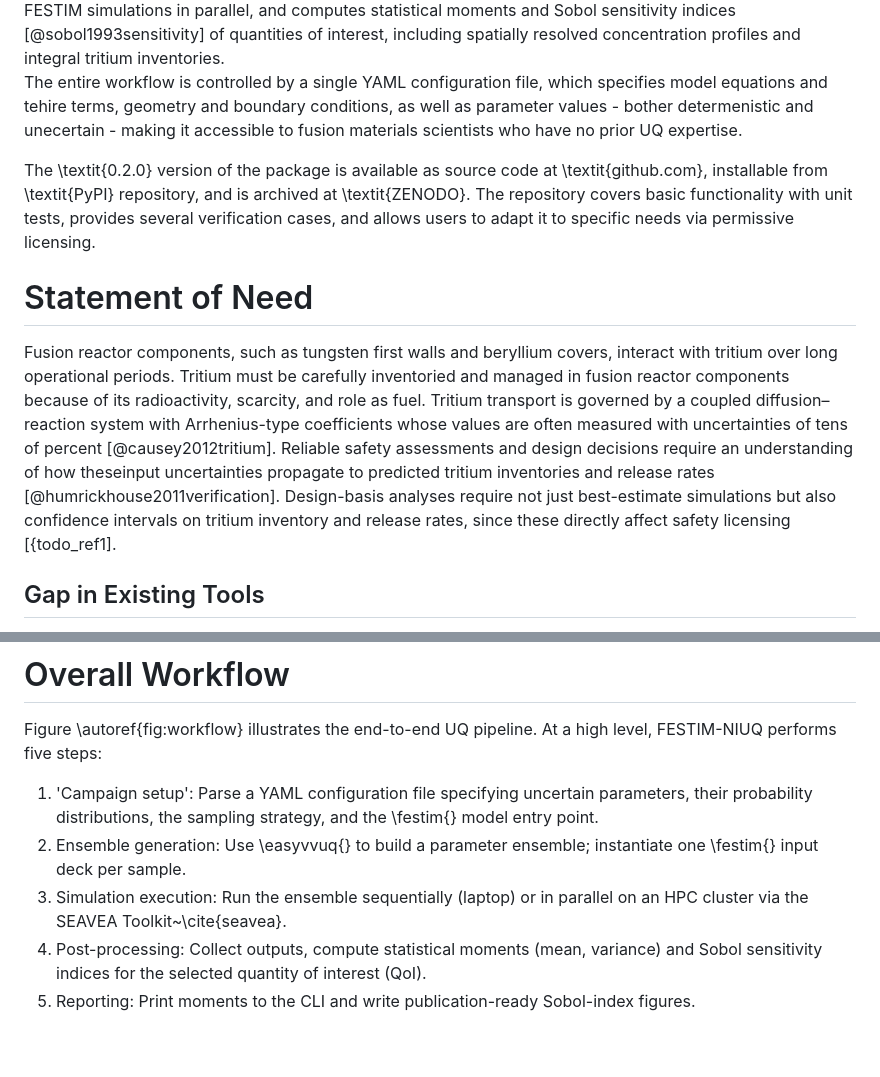
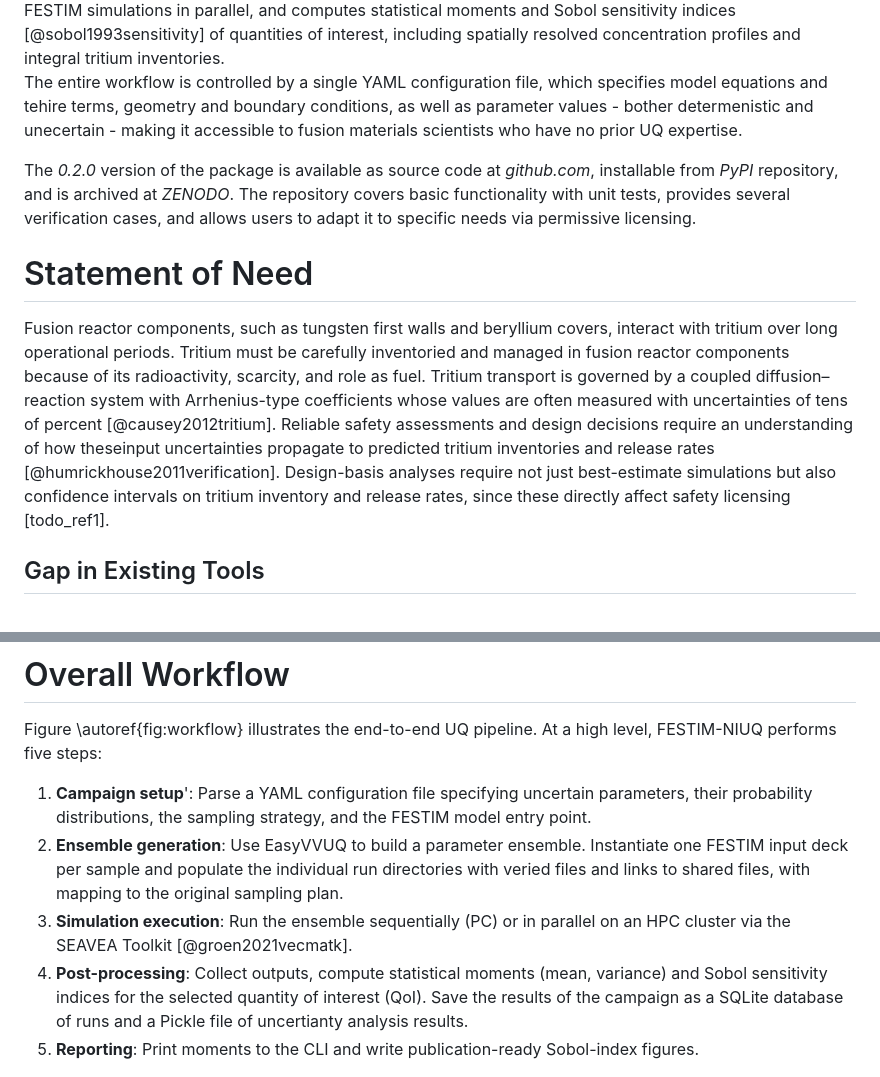
Before and after one commit to YehorYudinIPP/festim_niuq, a Markdown page: paper/paper.md, 2 parts joined by grey strips. Drawn GitHub-style; blank space fills up the shorter version.

```diff
--- a/paper/paper.md
+++ b/paper/paper.md
@@ -44,7 +44,7 @@ The package couples FESTIM with EasyVVUQ [@richardson2020easyvvuq] and ChaosPy [
 Given user-specified probability distributions on input parameters — such as the diffusion pre-exponential factor, thermal conductivity, volumetric generation rate, and surface recombination energy — FESTIM-NIUQ automatically generates parameter samples, executes FESTIM simulations in parallel, and computes statistical moments and Sobol sensitivity indices [@sobol1993sensitivity] of quantities of interest, including spatially resolved concentration profiles and integral tritium inventories.
 The entire workflow is controlled by a single YAML configuration file, which specifies model equations and tehire terms, geometry and boundary conditions, as well as parameter values - bother determenistic and unecertain - making it accessible to fusion materials scientists who have no prior UQ expertise.
 
-The \textit{0.2.0} version of the package is available as source code at \textit{github.com}, installable from \textit{PyPI} repository, and is archived at \textit{ZENODO}.
+The *0.2.0* version of the package is available as source code at *github.com*, installable from *PyPI* repository, and is archived at *ZENODO*.
 The repository covers basic functionality with unit tests, provides several verification cases, and allows users to adapt it to specific needs via permissive licensing.
 
 # Statement of Need
@@ -53,7 +53,7 @@ Fusion reactor components, such as tungsten first walls and beryllium covers, in
 Tritium must be carefully inventoried and managed in fusion reactor components because of its radioactivity, scarcity, and role as fuel.
 Tritium transport is governed by a coupled diffusion–reaction system with Arrhenius-type coefficients whose values are often measured with uncertainties of tens of percent [@causey2012tritium].
 Reliable safety assessments and design decisions require an understanding of how theseinput uncertainties propagate to predicted tritium inventories and release rates [@humrickhouse2011verification].
-Design-basis analyses require not just best-estimate simulations but also confidence intervals on tritium inventory and release rates, since these directly affect safety licensing [{todo_ref1].
+Design-basis analyses require not just best-estimate simulations but also confidence intervals on tritium inventory and release rates, since these directly affect safety licensing [todo_ref1].
 
 ## Gap in Existing Tools
 
@@ -124,21 +150,12 @@ reproducibility across environments.
 Figure \autoref{fig:workflow} illustrates the end-to-end UQ pipeline.
 At a high level, FESTIM-NIUQ performs five steps:
 
-  1. 'Campaign setup': Parse a YAML configuration file
-        specifying uncertain parameters, their probability
-        distributions, the sampling strategy, and the \festim{} model
-        entry point.
-  2. Ensemble generation: Use \easyvvuq{} to build a
-        parameter ensemble; instantiate one \festim{} input deck per
-        sample.
-  3. Simulation execution: Run the ensemble sequentially
-        (laptop) or in parallel on an HPC cluster via the SEAVEA
-        Toolkit~\cite{seavea}.
-  4. Post-processing: Collect outputs, compute statistical
-        moments (mean, variance) and Sobol sensitivity indices for the
-        selected quantity of interest (QoI).
-  5. Reporting: Print moments to the CLI and write
-        publication-ready Sobol-index figures.
+  1. **Campaign setup**': Parse a YAML configuration file specifying uncertain parameters, their probability distributions, the sampling strategy, and the FESTIM model entry point.
+  2. **Ensemble generation**: Use EasyVVUQ to build a parameter ensemble. Instantiate one FESTIM input deck per sample and populate the individual run directories with veried files and links to shared files, with mapping to the original sampling plan.
+  3. **Simulation execution**: Run the ensemble sequentially (PC) or in parallel on an HPC cluster via the SEAVEA Toolkit [@groen2021vecmatk].
+  4. **Post-processing**: Collect outputs, compute statistical moments (mean, variance) and Sobol sensitivity indices for the selected quantity of interest (QoI).
+  Save the results of the campaign as a SQLite database of runs and a Pickle file of uncertianty analysis results.
+  5. **Reporting**: Print moments to the CLI and write publication-ready Sobol-index figures.
 
 ![Schematic of the FESTIM-NIUQ uncertainty quantification pipeline.
 Dashed lines indicate EasyVVUQ data flow. Solid lines indicate
```
Also changed, not shown: other parts of paper/paper.md (+106 -37 lines).
